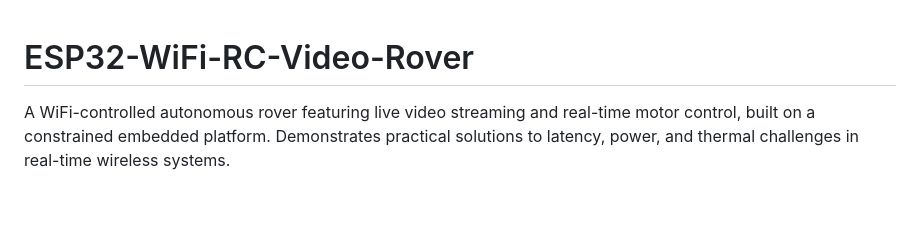
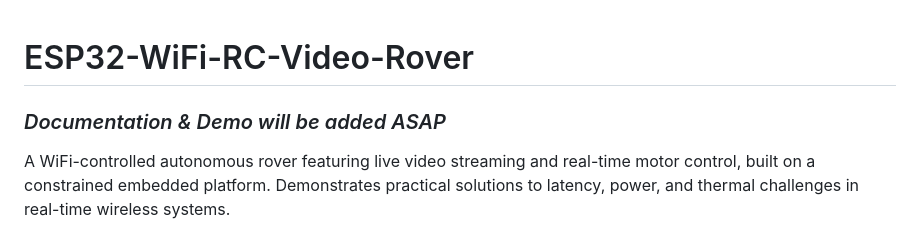
Before and after one commit to NEhnes/R6S-Drone-ESP, a Markdown page: README.md, the part around the change. Drawn GitHub-style; blank space fills up the shorter version.

Commit message:
readme edit about demo/documentation
Added a note about upcoming documentation and demo.

```diff
--- a/README.md
+++ b/README.md
@@ -1,4 +1,5 @@
 # ESP32-WiFi-RC-Video-Rover
+### _Documentation & Demo will be added ASAP_
 
 A WiFi-controlled autonomous rover featuring live video streaming and real-time motor control, built on a constrained embedded platform. Demonstrates practical solutions to latency, power, and thermal challenges in real-time wireless systems.
 
```
